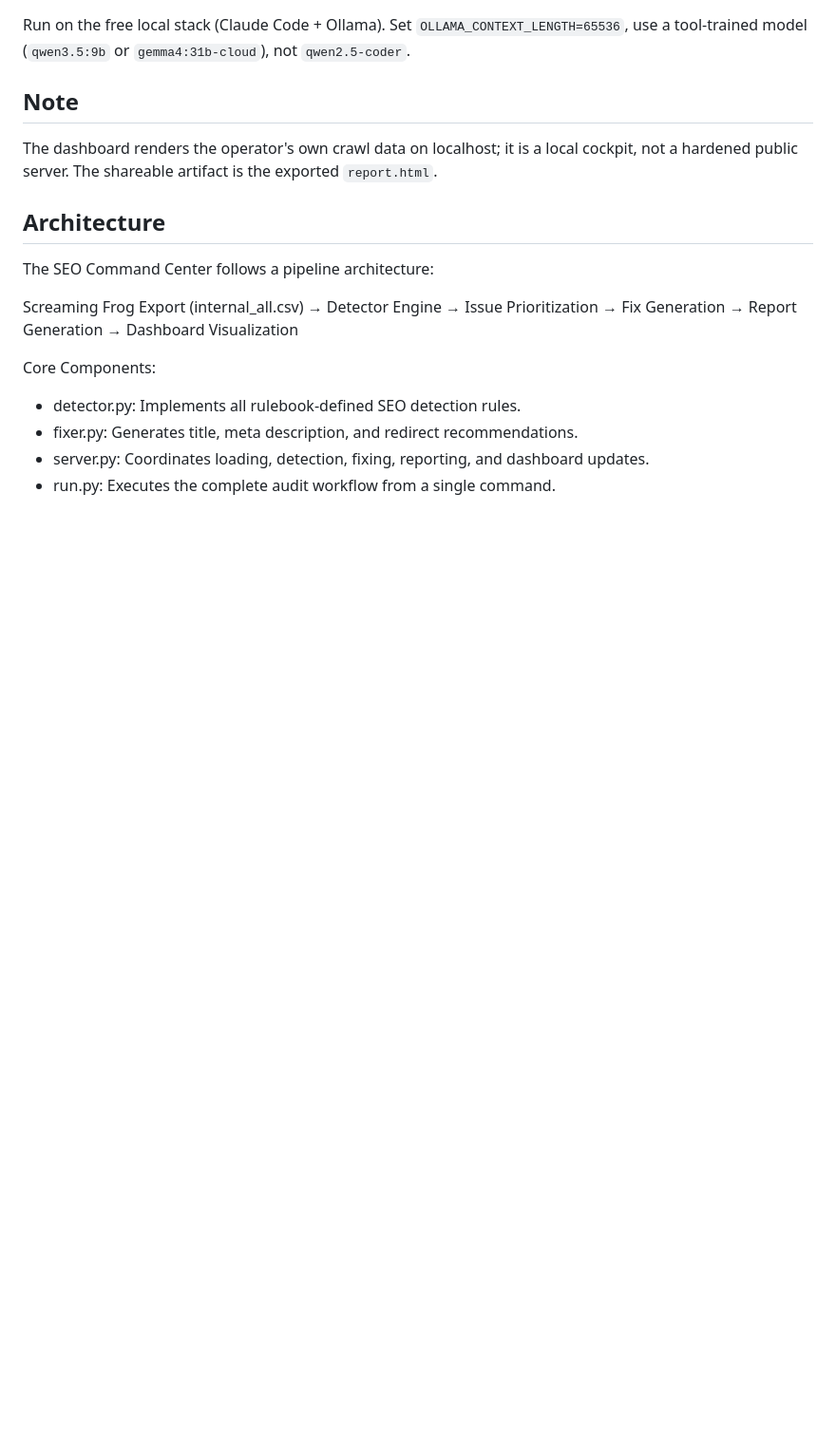
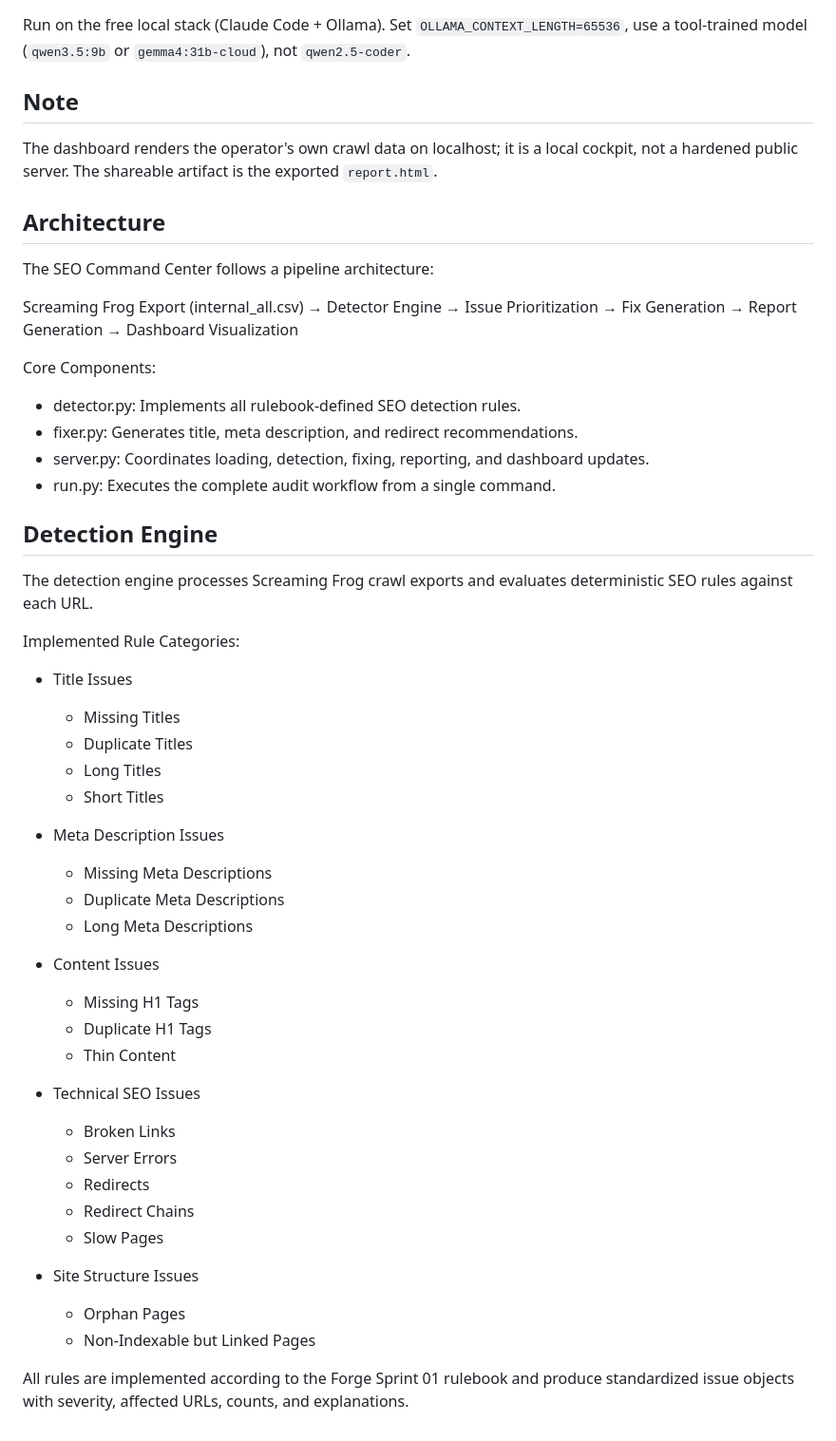
Before and after one commit to aryansingh6199/SEO-Command-Center, a Markdown page: seo-command-center/README.md, the part around the change. Shown at 95% size. Rendered like a GitHub page; blank space fills up the shorter version.

Commit message:
doc detection engine

```diff
--- a/seo-command-center/README.md
+++ b/seo-command-center/README.md
@@ -81,3 +81,42 @@ Core Components:
 * fixer.py: Generates title, meta description, and redirect recommendations.
 * server.py: Coordinates loading, detection, fixing, reporting, and dashboard updates.
 * run.py: Executes the complete audit workflow from a single command.
+## Detection Engine
+
+The detection engine processes Screaming Frog crawl exports and evaluates deterministic SEO rules against each URL.
+
+Implemented Rule Categories:
+
+* Title Issues
+
+  * Missing Titles
+  * Duplicate Titles
+  * Long Titles
+  * Short Titles
+
+* Meta Description Issues
+
+  * Missing Meta Descriptions
+  * Duplicate Meta Descriptions
+  * Long Meta Descriptions
+
+* Content Issues
+
+  * Missing H1 Tags
+  * Duplicate H1 Tags
+  * Thin Content
+
+* Technical SEO Issues
+
+  * Broken Links
+  * Server Errors
+  * Redirects
+  * Redirect Chains
+  * Slow Pages
+
+* Site Structure Issues
+
+  * Orphan Pages
+  * Non-Indexable but Linked Pages
+
+All rules are implemented according to the Forge Sprint 01 rulebook and produce standardized issue objects with severity, affected URLs, counts, and explanations.
```
